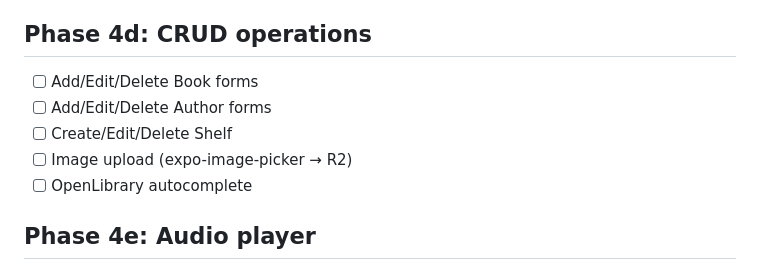
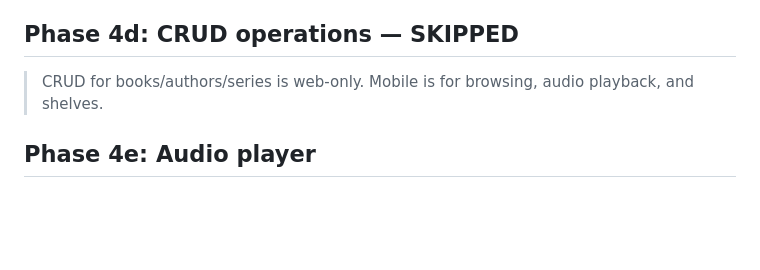
Before and after one commit to GentryRiggen/chaptercheck, a Markdown page: MOBILE_MIGRATION.md, the part around the change. Drawn GitHub-style; blank space fills up the shorter version.

Commit message:
chore: skip Phase 4d CRUD operations — web-only on mobile

```diff
--- a/MOBILE_MIGRATION.md
+++ b/MOBILE_MIGRATION.md
@@ -59,13 +59,9 @@
 - [x] Shelf detail (books, reorder, share)
 - [x] User profile (stats, shelves, library)
 
-## Phase 4d: CRUD operations
+## Phase 4d: CRUD operations — SKIPPED
 
-- [ ] Add/Edit/Delete Book forms
-- [ ] Add/Edit/Delete Author forms
-- [ ] Create/Edit/Delete Shelf
-- [ ] Image upload (expo-image-picker → R2)
-- [ ] OpenLibrary autocomplete
+> CRUD for books/authors/series is web-only. Mobile is for browsing, audio playback, and shelves.
 
 ## Phase 4e: Audio player
 
```
